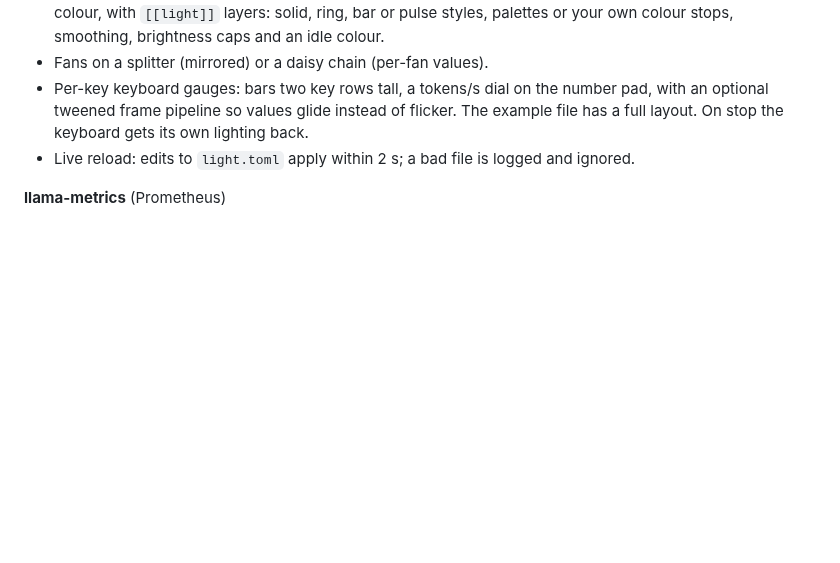
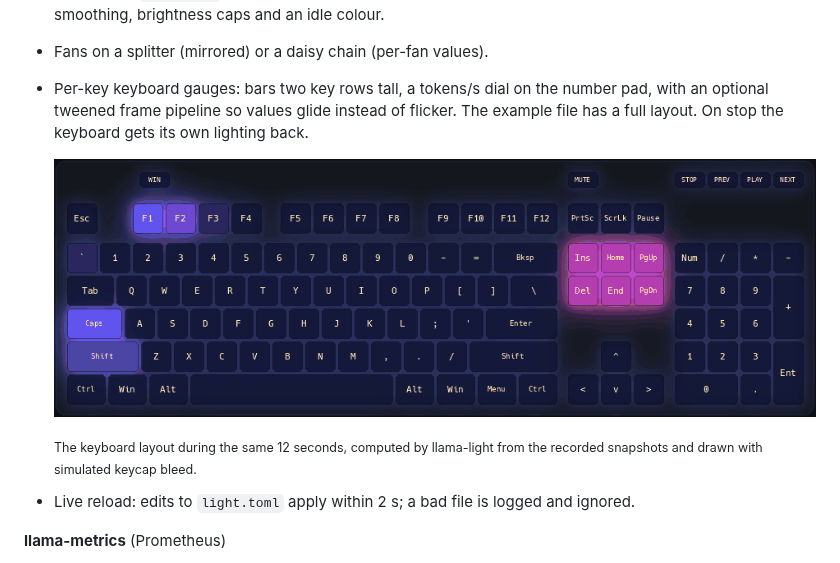
Before and after one commit to alexderz/llama-bored, a Markdown page: README.md, the part around the change. Drawn GitHub-style; pictures changed too: docs/media/keyboard.gif (added); blank space fills up the shorter version.

Commit message:
docs: keyboard demo GIF in the README
Co-Authored-By: Claude Opus 5.5 (1M context) <noreply@anthropic.com>
Claude-Session: https://claude.ai/code/session_01M5oh7Co36YoxUtCFY3xrFp

```diff
--- a/README.md
+++ b/README.md
@@ -85,8 +85,13 @@ falls back to utilisation.
 - Fans on a splitter (mirrored) or a daisy chain (per-fan values).
 - Per-key keyboard gauges: bars two key rows tall, a tokens/s dial on the
   number pad, with an optional tweened frame pipeline so values glide
-  instead of flicker. The example file has a full layout. On stop the keyboard gets its
-  own lighting back.
+  instead of flicker. The example file has a full layout. On stop the
+  keyboard gets its own lighting back.
+
+  <img src="docs/media/keyboard.gif" alt="The keyboard layout during the same 12 seconds: activity on the F-row, GPU and busiest cores as two-row bars, GPU temperature on the navigation keys, tokens/s as a dial on the number pad">
+
+  <sub>The keyboard layout during the same 12 seconds, computed by llama-light
+  from the recorded snapshots and drawn with simulated keycap bleed.</sub>
 - Live reload: edits to `light.toml` apply within 2 s; a bad file is logged
   and ignored.
 
```
Also changed, not shown: CHANGELOG.md (+1 -1 lines).
